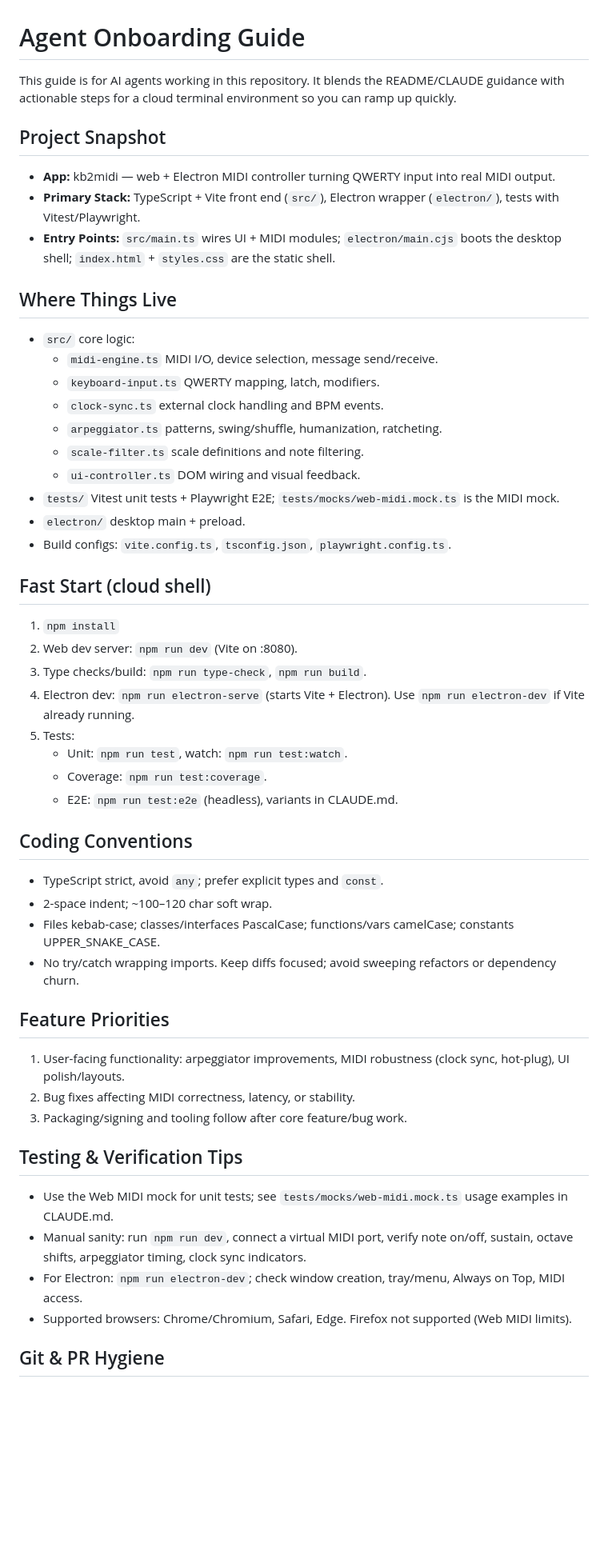
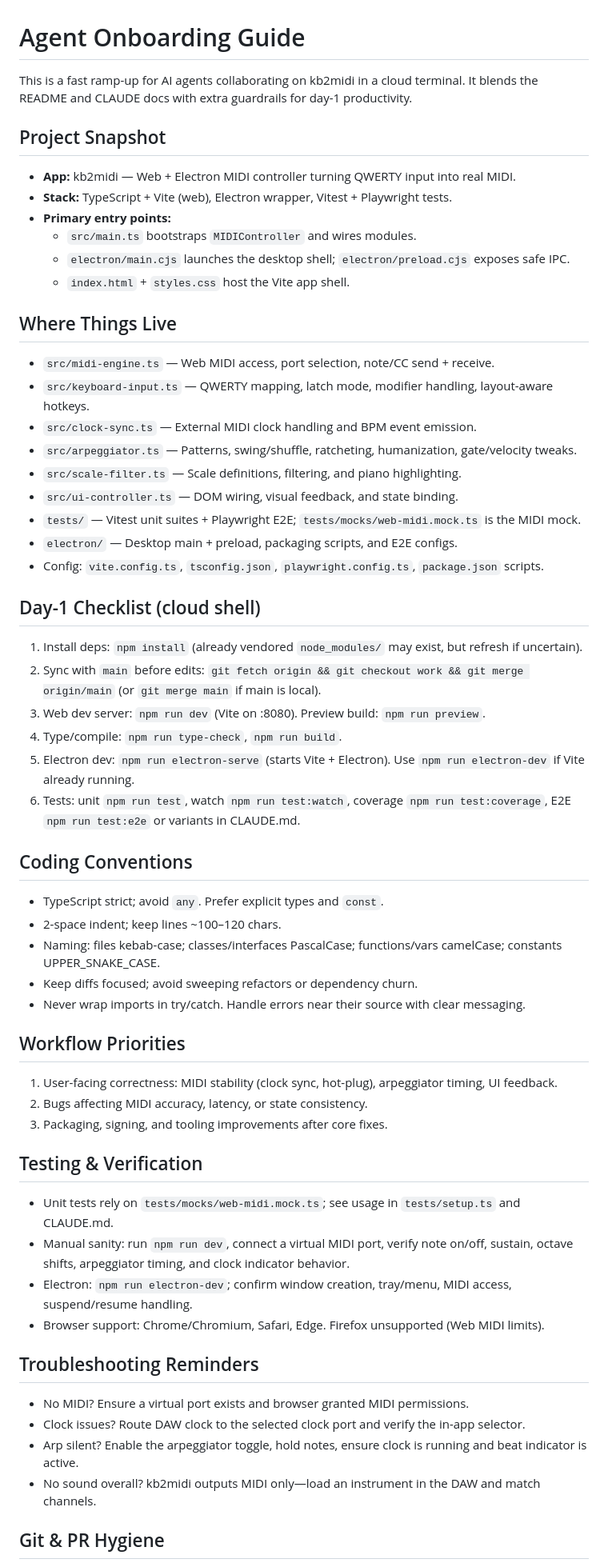
Before and after one commit to exploitedtest/kb2midi, a Markdown page: AGENTS.md, the part around one of its changes. Shown at 80% size. Drawn GitHub-style; blank space fills up the shorter version.

Commit message:
docs: refine agent onboarding guide

```diff
--- a/AGENTS.md
+++ b/AGENTS.md
@@ -1,49 +1,56 @@
 # Agent Onboarding Guide
 
-This guide is for AI agents working in this repository. It blends the README/CLAUDE guidance with actionable steps for a cloud terminal environment so you can ramp up quickly.
+This is a fast ramp-up for AI agents collaborating on kb2midi in a cloud terminal. It blends the README and CLAUDE docs with extra guardrails for day-1 productivity.
 
 ## Project Snapshot
-- **App:** kb2midi — web + Electron MIDI controller turning QWERTY input into real MIDI output.
-- **Primary Stack:** TypeScript + Vite front end (`src/`), Electron wrapper (`electron/`), tests with Vitest/Playwright.
-- **Entry Points:** `src/main.ts` wires UI + MIDI modules; `electron/main.cjs` boots the desktop shell; `index.html` + `styles.css` are the static shell.
+- **App:** kb2midi — Web + Electron MIDI controller turning QWERTY input into real MIDI.
+- **Stack:** TypeScript + Vite (web), Electron wrapper, Vitest + Playwright tests.
+- **Primary entry points:**
+  - `src/main.ts` bootstraps `MIDIController` and wires modules.
+  - `electron/main.cjs` launches the desktop shell; `electron/preload.cjs` exposes safe IPC.
+  - `index.html` + `styles.css` host the Vite app shell.
 
 ## Where Things Live
-- `src/` core logic:
-  - `midi-engine.ts` MIDI I/O, device selection, message send/receive.
-  - `keyboard-input.ts` QWERTY mapping, latch, modifiers.
-  - `clock-sync.ts` external clock handling and BPM events.
-  - `arpeggiator.ts` patterns, swing/shuffle, humanization, ratcheting.
-  - `scale-filter.ts` scale definitions and note filtering.
-  - `ui-controller.ts` DOM wiring and visual feedback.
-- `tests/` Vitest unit tests + Playwright E2E; `tests/mocks/web-midi.mock.ts` is the MIDI mock.
-- `electron/` desktop main + preload.
-- Build configs: `vite.config.ts`, `tsconfig.json`, `playwright.config.ts`.
+- `src/midi-engine.ts` — Web MIDI access, port selection, note/CC send + receive.
+- `src/keyboard-input.ts` — QWERTY mapping, latch mode, modifier handling, layout-aware hotkeys.
+- `src/clock-sync.ts` — External MIDI clock handling and BPM event emission.
+- `src/arpeggiator.ts` — Patterns, swing/shuffle, ratcheting, humanization, gate/velocity tweaks.
+- `src/scale-filter.ts` — Scale definitions, filtering, and piano highlighting.
+- `src/ui-controller.ts` — DOM wiring, visual feedback, and state binding.
+- `tests/` — Vitest unit suites + Playwright E2E; `tests/mocks/web-midi.mock.ts` is the MIDI mock.
+- `electron/` — Desktop main + preload, packaging scripts, and E2E configs.
+- Config: `vite.config.ts`, `tsconfig.json`, `playwright.config.ts`, `package.json` scripts.
 
-## Fast Start (cloud shell)
-1. `npm install`
-2. Web dev server: `npm run dev` (Vite on :8080).
-3. Type checks/build: `npm run type-check`, `npm run build`.
-4. Electron dev: `npm run electron-serve` (starts Vite + Electron). Use `npm run electron-dev` if Vite already running.
-5. Tests:
-   - Unit: `npm run test`, watch: `npm run test:watch`.
-   - Coverage: `npm run test:coverage`.
-   - E2E: `npm run test:e2e` (headless), variants in CLAUDE.md.
+## Day-1 Checklist (cloud shell)
+1. Install deps: `npm install` (already vendored `node_modules/` may exist, but refresh if uncertain).
+2. Sync with `main` before edits: `git fetch origin && git checkout work && git merge origin/main` (or `git merge main` if main is local).
+3. Web dev server: `npm run dev` (Vite on :8080). Preview build: `npm run preview`.
+4. Type/compile: `npm run type-check`, `npm run build`.
+5. Electron dev: `npm run electron-serve` (starts Vite + Electron). Use `npm run electron-dev` if Vite already running.
+6. Tests: unit `npm run test`, watch `npm run test:watch`, coverage `npm run test:coverage`, E2E `npm run test:e2e` or variants in CLAUDE.md.
 
 ## Coding Conventions
-- TypeScript strict, avoid `any`; prefer explicit types and `const`.
-- 2-space indent; ~100–120 char soft wrap.
-- Files kebab-case; classes/interfaces PascalCase; functions/vars camelCase; constants UPPER_SNAKE_CASE.
-- No try/catch wrapping imports. Keep diffs focused; avoid sweeping refactors or dependency churn.
+- TypeScript strict; avoid `any`. Prefer explicit types and `const`.
+- 2-space indent; keep lines ~100–120 chars.
+- Naming: files kebab-case; classes/interfaces PascalCase; functions/vars camelCase; constants UPPER_SNAKE_CASE.
+- Keep diffs focused; avoid sweeping refactors or dependency churn.
+- Never wrap imports in try/catch. Handle errors near their source with clear messaging.
 
-## Feature Priorities
-1. User-facing functionality: arpeggiator improvements, MIDI robustness (clock sync, hot-plug), UI polish/layouts.
-2. Bug fixes affecting MIDI correctness, latency, or stability.
-3. Packaging/signing and tooling follow after core feature/bug work.
+## Workflow Priorities
+1. User-facing correctness: MIDI stability (clock sync, hot-plug), arpeggiator timing, UI feedback.
+2. Bugs affecting MIDI accuracy, latency, or state consistency.
+3. Packaging, signing, and tooling improvements after core fixes.
 
-## Testing & Verification Tips
-- Use the Web MIDI mock for unit tests; see `tests/mocks/web-midi.mock.ts` usage examples in CLAUDE.md.
-- Manual sanity: run `npm run dev`, connect a virtual MIDI port, verify note on/off, sustain, octave shifts, arpeggiator timing, clock sync indicators.
-- For Electron: `npm run electron-dev`; check window creation, tray/menu, Always on Top, MIDI access.
-- Supported browsers: Chrome/Chromium, Safari, Edge. Firefox not supported (Web MIDI limits).
+## Testing & Verification
+- Unit tests rely on `tests/mocks/web-midi.mock.ts`; see usage in `tests/setup.ts` and CLAUDE.md.
+- Manual sanity: run `npm run dev`, connect a virtual MIDI port, verify note on/off, sustain, octave shifts, arpeggiator timing, and clock indicator behavior.
+- Electron: `npm run electron-dev`; confirm window creation, tray/menu, MIDI access, suspend/resume handling.
+- Browser support: Chrome/Chromium, Safari, Edge. Firefox unsupported (Web MIDI limits).
+
+## Troubleshooting Reminders
+- No MIDI? Ensure a virtual port exists and browser granted MIDI permissions.
+- Clock issues? Route DAW clock to the selected clock port and verify the in-app selector.
+- Arp silent? Enable the arpeggiator toggle, hold notes, ensure clock is running and beat indicator is active.
+- No sound overall? kb2midi outputs MIDI only—load an instrument in the DAW and match channels.
 
 ## Git & PR Hygiene
```
Also changed, not shown: other parts of AGENTS.md (+4 -16 lines).
